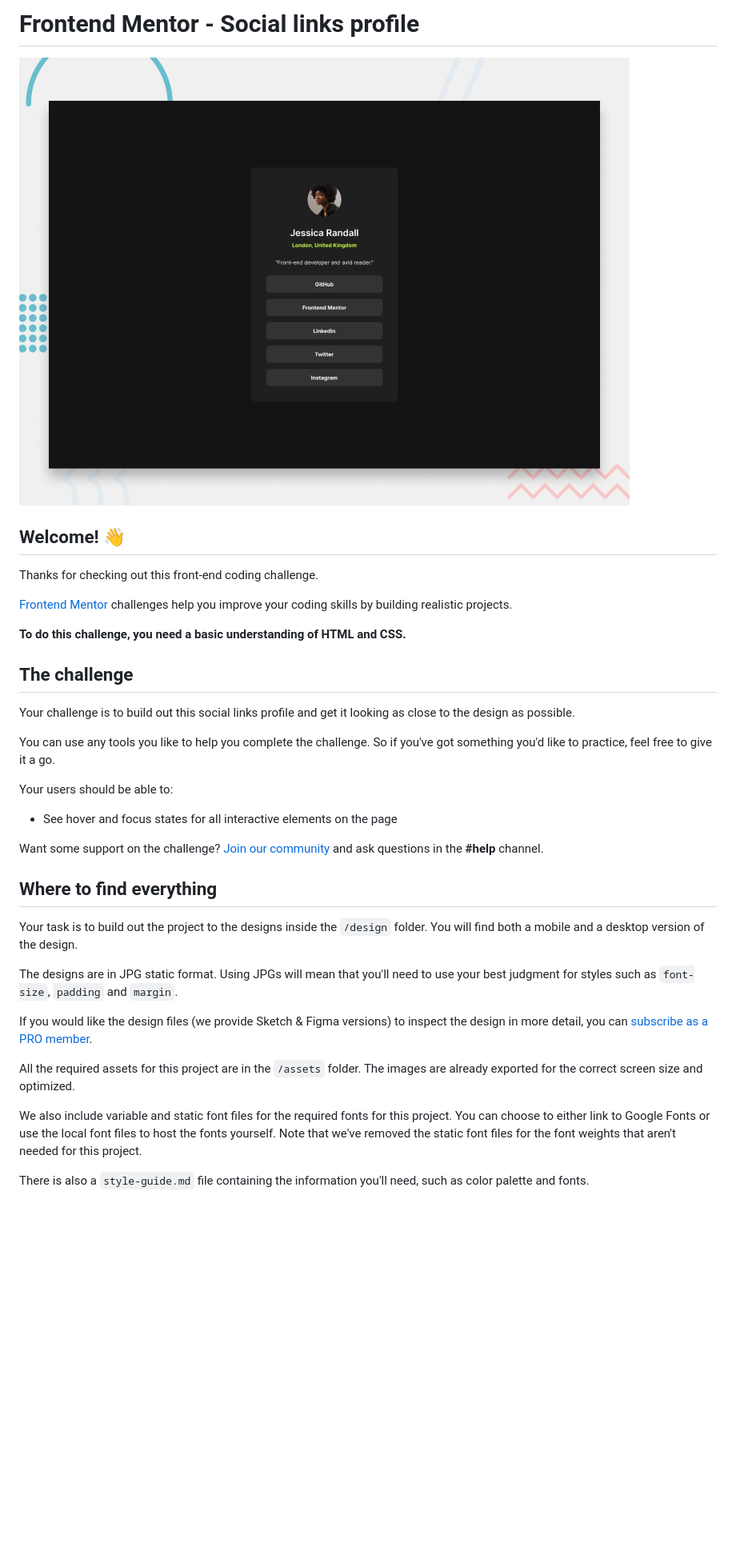
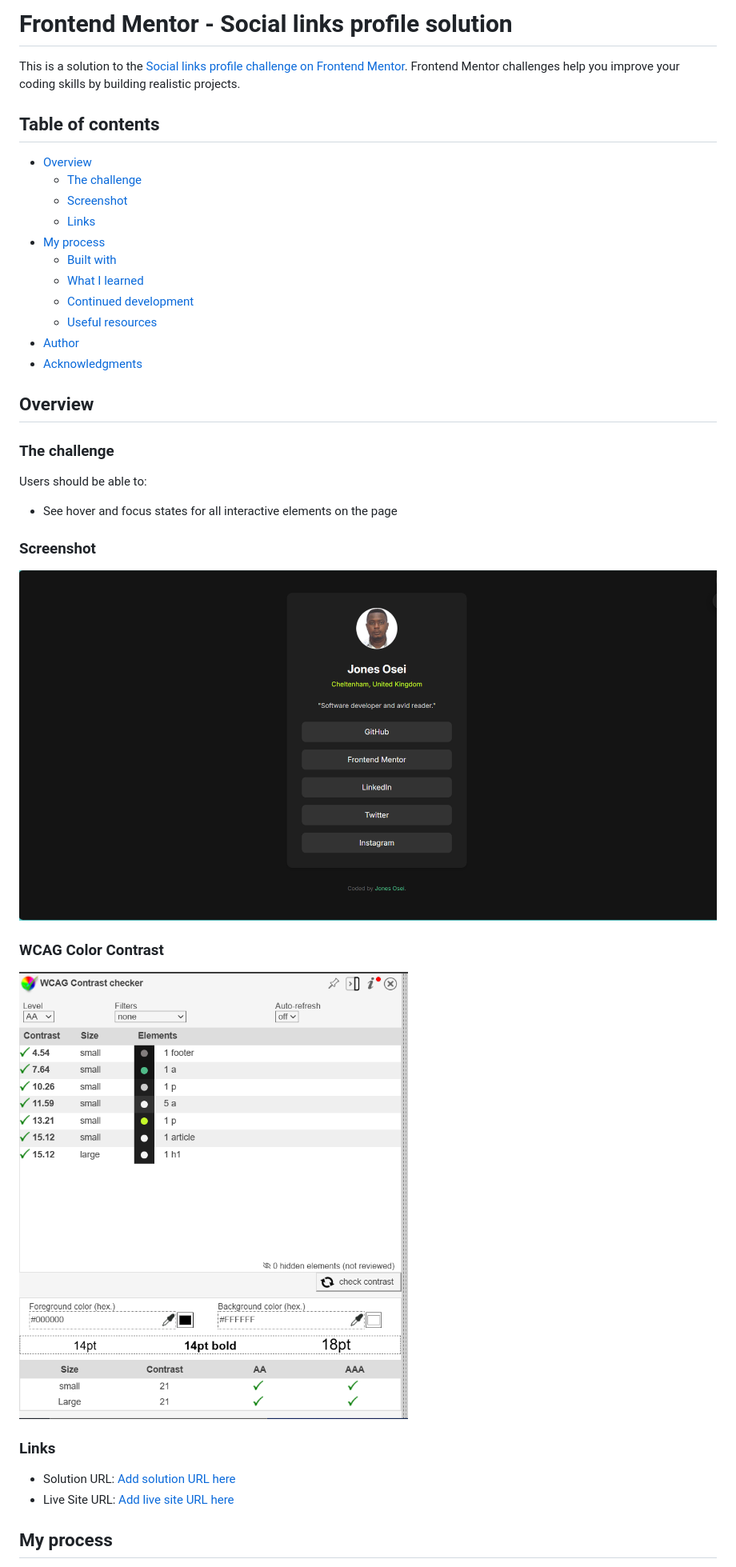
Before and after one commit to JonesKwameOsei/social-links-profile, a Markdown page: README.md, the part around the change printed below. Shown: that part at 80% size. Drawn GitHub-style; pictures changed too: design/color-contrast.png (added), design/solution.png (added); blank space fills up the shorter version.

Commit message:
Updated README and CSS: Added media queries for desktop and mobile, enhanced documentation with detailed project information

```diff
--- a/README.md
+++ b/README.md
@@ -1,38 +1,43 @@
-# Frontend Mentor - Social links profile
+# Frontend Mentor - Social links profile solution
 
-![Design preview for the Social links profile coding challenge](./preview.jpg)
+This is a solution to the [Social links profile challenge on Frontend Mentor](https://www.frontendmentor.io/challenges/social-links-profile-UG32l9m6dQ). Frontend Mentor challenges help you improve your coding skills by building realistic projects.
 
-## Welcome! 👋
+## Table of contents
 
-Thanks for checking out this front-end coding challenge.
+- [Overview](#overview)
+  - [The challenge](#the-challenge)
+  - [Screenshot](#screenshot)
+  - [Links](#links)
+- [My process](#my-process)
+  - [Built with](#built-with)
+  - [What I learned](#what-i-learned)
+  - [Continued development](#continued-development)
+  - [Useful resources](#useful-resources)
+- [Author](#author)
+- [Acknowledgments](#acknowledgments)
 
-[Frontend Mentor](https://www.frontendmentor.io) challenges help you improve your coding skills by building realistic projects.
 
-**To do this challenge, you need a basic understanding of HTML and CSS.**
+## Overview
 
-## The challenge
+### The challenge
 
-Your challenge is to build out this social links profile and get it looking as close to the design as possible.
-
-You can use any tools you like to help you complete the challenge. So if you've got something you'd like to practice, feel free to give it a go.
-
-Your users should be able to:
+Users should be able to:
 
 - See hover and focus states for all interactive elements on the page
 
-Want some support on the challenge? [Join our community](https://www.frontendmentor.io/community) and ask questions in the **#help** channel.
+### Screenshot
 
-## Where to find everything
+![alt text](design/solution.png)
 
-Your task is to build out the project to the designs inside the `/design` folder. You will find both a mobile and a desktop version of the design.
 
-The designs are in JPG static format. Using JPGs will mean that you'll need to use your best judgment for styles such as `font-size`, `padding` and `margin`.
+### WCAG Color Contrast
 
-If you would like the design files (we provide Sketch & Figma versions) to inspect the design in more detail, you can [subscribe as a PRO member](https://www.frontendmentor.io/pro).
+![alt text](design/color-contrast.png)
 
-All the required assets for this project are in the `/assets` folder. The images are already exported for the correct screen size and optimized.
+### Links
 
-We also include variable and static font files for the required fonts for this project. You can choose to either link to Google Fonts or use the local font files to host the fonts yourself. Note that we've removed the static font files for the font weights that aren't needed for this project.
+- Solution URL: [Add solution URL here](https://github.com/JonesKwameOsei/social-links-profile)
+- Live Site URL: [Add live site URL here](https://joneskwameosei.github.io/social-links-profile/)
 
-There is also a `style-guide.md` file containing the information you'll need, such as color palette and fonts.
+## My process
 
```
Also changed, not shown: other parts of README.md (+40 -45 lines), README-template.md (deleted, +0 -101 lines), 2 other files.
